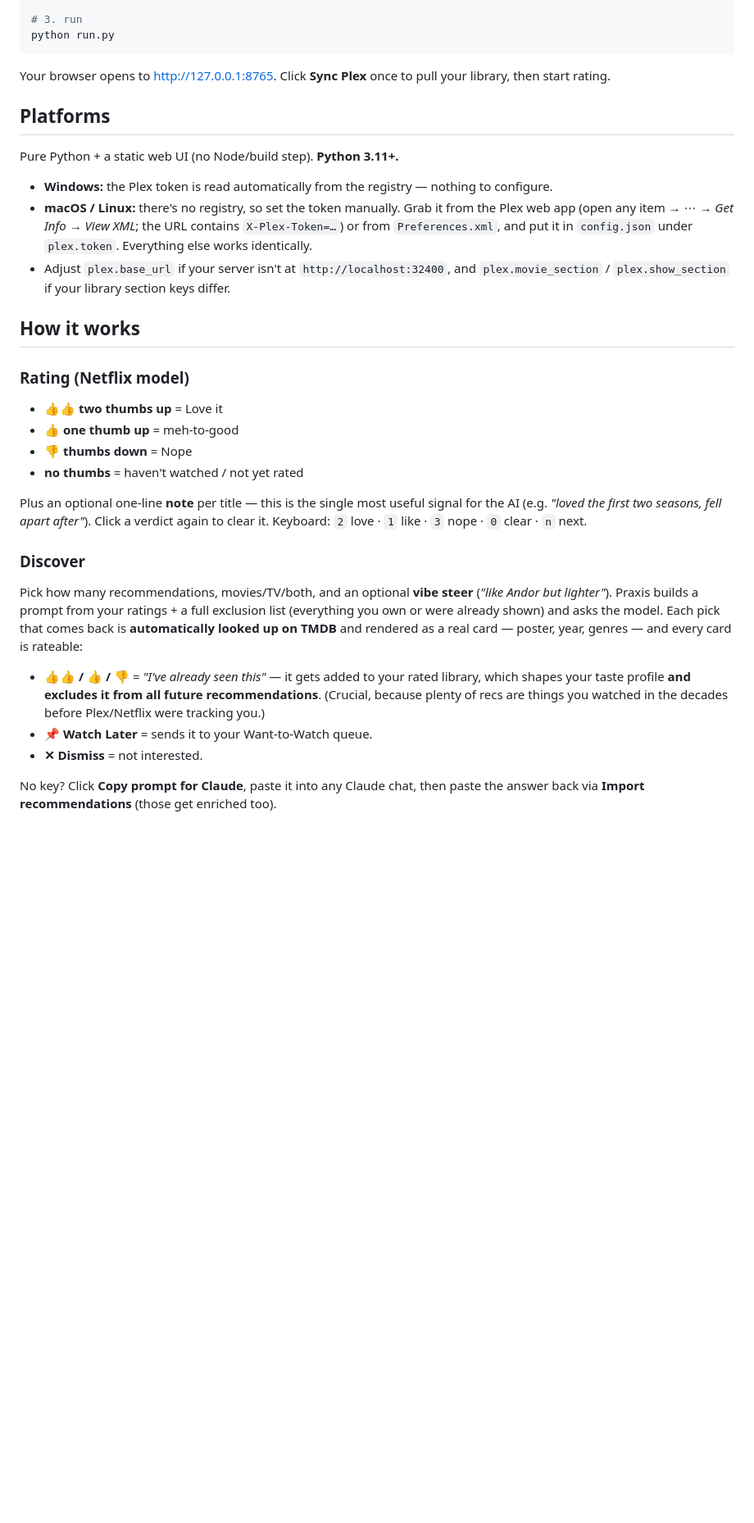
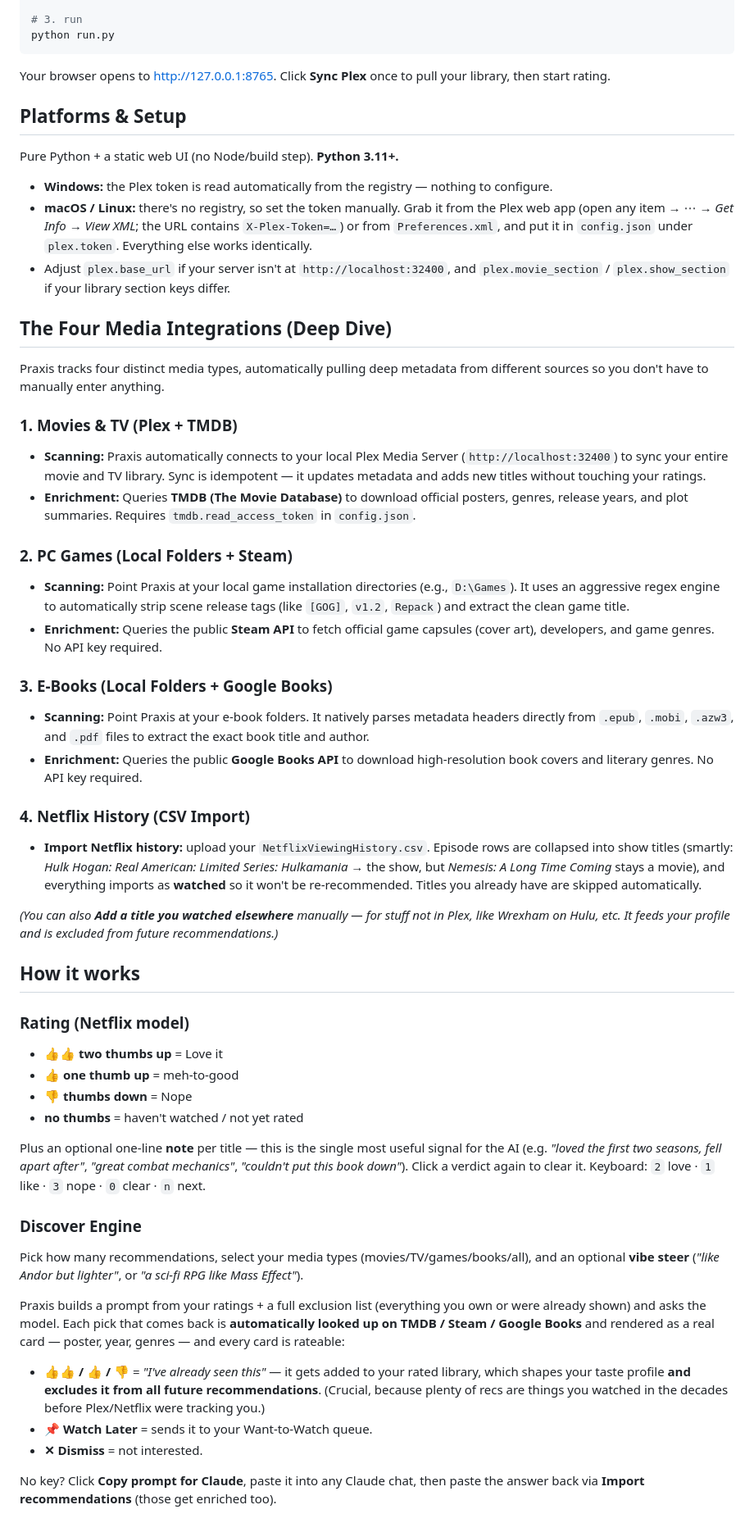
Before and after one commit to Lodebek/Praxis, a Markdown page: README.md, the part around one of its changes. Shown at 82% size. GitHub-like rendering; blank space fills up the shorter version.

Commit message:
Docs: Complete README rewrite integrating all 4 media types

````diff
--- a/README.md
+++ b/README.md
@@ -38,21 +33,36 @@ python -m pip install -r requirements.txt
 python run.py
 ```
 
-Your browser opens to <http://127.0.0.1:8765>. Click **Sync Plex** once to pull
-your library, then start rating.
+Your browser opens to <http://127.0.0.1:8765>. Click **Sync Plex** once to pull your library, then start rating.
 
-## Platforms
+## Platforms & Setup
 
 Pure Python + a static web UI (no Node/build step). **Python 3.11+.**
 
-- **Windows:** the Plex token is read automatically from the registry — nothing
-  to configure.
-- **macOS / Linux:** there's no registry, so set the token manually. Grab it from
-  the Plex web app (open any item → ⋯ → *Get Info* → *View XML*; the URL contains
-  `X-Plex-Token=…`) or from `Preferences.xml`, and put it in `config.json` under
-  `plex.token`. Everything else works identically.
-- Adjust `plex.base_url` if your server isn't at `http://localhost:32400`, and
-  `plex.movie_section` / `plex.show_section` if your library section keys differ.
+- **Windows:** the Plex token is read automatically from the registry — nothing to configure.
+- **macOS / Linux:** there's no registry, so set the token manually. Grab it from the Plex web app (open any item → ⋯ → *Get Info* → *View XML*; the URL contains `X-Plex-Token=…`) or from `Preferences.xml`, and put it in `config.json` under `plex.token`. Everything else works identically.
+- Adjust `plex.base_url` if your server isn't at `http://localhost:32400`, and `plex.movie_section` / `plex.show_section` if your library section keys differ.
+
+## The Four Media Integrations (Deep Dive)
+
+Praxis tracks four distinct media types, automatically pulling deep metadata from different sources so you don't have to manually enter anything.
+
+### 1. Movies & TV (Plex + TMDB)
+- **Scanning:** Praxis automatically connects to your local Plex Media Server (`http://localhost:32400`) to sync your entire movie and TV library. Sync is idempotent — it updates metadata and adds new titles without touching your ratings.
+- **Enrichment:** Queries **TMDB (The Movie Database)** to download official posters, genres, release years, and plot summaries. Requires `tmdb.read_access_token` in `config.json`.
+
+### 2. PC Games (Local Folders + Steam)
+- **Scanning:** Point Praxis at your local game installation directories (e.g., `D:\Games`). It uses an aggressive regex engine to automatically strip scene release tags (like `[GOG]`, `v1.2`, `Repack`) and extract the clean game title.
+- **Enrichment:** Queries the public **Steam API** to fetch official game capsules (cover art), developers, and game genres. No API key required.
+
+### 3. E-Books (Local Folders + Google Books)
+- **Scanning:** Point Praxis at your e-book folders. It natively parses metadata headers directly from `.epub`, `.mobi`, `.azw3`, and `.pdf` files to extract the exact book title and author.
+- **Enrichment:** Queries the public **Google Books API** to download high-resolution book covers and literary genres. No API key required.
+
+### 4. Netflix History (CSV Import)
+- **Import Netflix history:** upload your `NetflixViewingHistory.csv`. Episode rows are collapsed into show titles (smartly: *Hulk Hogan: Real American: Limited Series: Hulkamania* → the show, but *Nemesis: A Long Time Coming* stays a movie), and everything imports as **watched** so it won't be re-recommended. Titles you already have are skipped automatically.
+
+*(You can also **Add a title you watched elsewhere** manually — for stuff not in Plex, like Wrexham on Hulu, etc. It feeds your profile and is excluded from future recommendations.)*
 
 ## How it works
 
@@ -62,25 +72,16 @@ Pure Python + a static web UI (no Node/build step). **Python 3.11+.**
 - **👎 thumbs down** = Nope
 - **no thumbs** = haven't watched / not yet rated
 
-Plus an optional one-line **note** per title — this is the single most useful
-signal for the AI (e.g. *"loved the first two seasons, fell apart after"*).
-Click a verdict again to clear it. Keyboard: `2` love · `1` like · `3` nope ·
-`0` clear · `n` next.
+Plus an optional one-line **note** per title — this is the single most useful signal for the AI (e.g. *"loved the first two seasons, fell apart after"*, *"great combat mechanics"*, *"couldn't put this book down"*). Click a verdict again to clear it. Keyboard: `2` love · `1` like · `3` nope · `0` clear · `n` next.
 
-### Discover
-Pick how many recommendations, movies/TV/both, and an optional **vibe steer**
-(*"like Andor but lighter"*). Praxis builds a prompt from your ratings + a full
-exclusion list (everything you own or were already shown) and asks the model.
-Each pick that comes back is **automatically looked up on TMDB** and rendered as
-a real card — poster, year, genres — and every card is rateable:
+### Discover Engine
+Pick how many recommendations, select your media types (movies/TV/games/books/all), and an optional **vibe steer** (*"like Andor but lighter"*, or *"a sci-fi RPG like Mass Effect"*).
 
-- **👍👍 / 👍 / 👎** = *"I've already seen this"* — it gets added to your rated
-  library, which shapes your taste profile **and excludes it from all future
-  recommendations**. (Crucial, because plenty of recs are things you watched in
-  the decades before Plex/Netflix were tracking you.)
+Praxis builds a prompt from your ratings + a full exclusion list (everything you own or were already shown) and asks the model. Each pick that comes back is **automatically looked up on TMDB / Steam / Google Books** and rendered as a real card — poster, year, genres — and every card is rateable:
+
+- **👍👍 / 👍 / 👎** = *"I've already seen this"* — it gets added to your rated library, which shapes your taste profile **and excludes it from all future recommendations**. (Crucial, because plenty of recs are things you watched in the decades before Plex/Netflix were tracking you.)
 - **📌 Watch Later** = sends it to your Want-to-Watch queue.
 - **✕ Dismiss** = not interested.
 
-No key? Click **Copy prompt for Claude**, paste it into any Claude chat, then
-paste the answer back via **Import recommendations** (those get enriched too).
+No key? Click **Copy prompt for Claude**, paste it into any Claude chat, then paste the answer back via **Import recommendations** (those get enriched too).
 
````
Also changed, not shown: other parts of README.md (+16 -58 lines).
